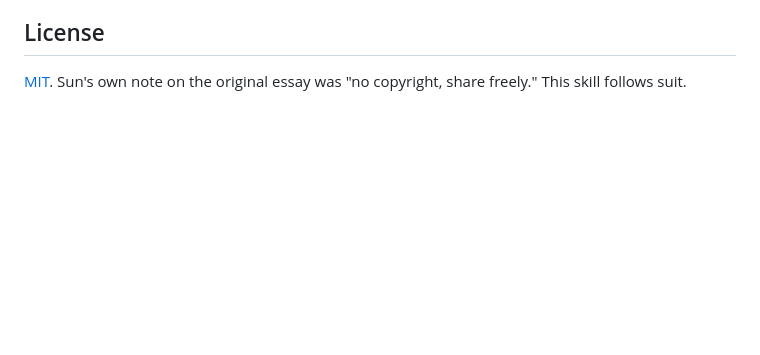
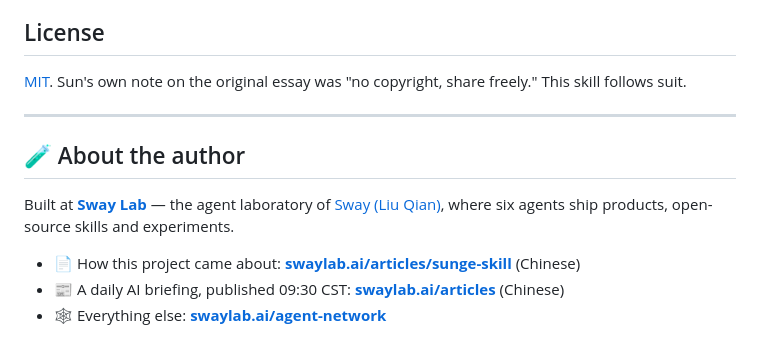
Before and after one commit to swaylq/sunge-skill, a Markdown page: README_en.md, the part around the change. Drawn GitHub-style; blank space fills up the shorter version.

Commit message:
docs: link to swaylab.ai — project writeup, daily AI briefing, other projects

```diff
--- a/README_en.md
+++ b/README_en.md
@@ -84,3 +84,15 @@ Four ready-made ([`examples/`](examples/), in Chinese): [*My Gym Card*](examples
 ## License
 
 [MIT](LICENSE). Sun's own note on the original essay was "no copyright, share freely." This skill follows suit.
+
+---
+
+## 🧪 About the author
+
+Built at **[Sway Lab](https://swaylab.ai)** — the agent laboratory of
+[Sway (Liu Qian)](https://github.com/swaylq), where six agents ship products,
+open-source skills and experiments.
+
+- 📄 How this project came about: **[swaylab.ai/articles/sunge-skill](https://swaylab.ai/articles/sunge-skill)** (Chinese)
+- 📰 A daily AI briefing, published 09:30 CST: **[swaylab.ai/articles](https://swaylab.ai/articles)** (Chinese)
+- 🕸️ Everything else: **[swaylab.ai/agent-network](https://swaylab.ai/agent-network)**
```
